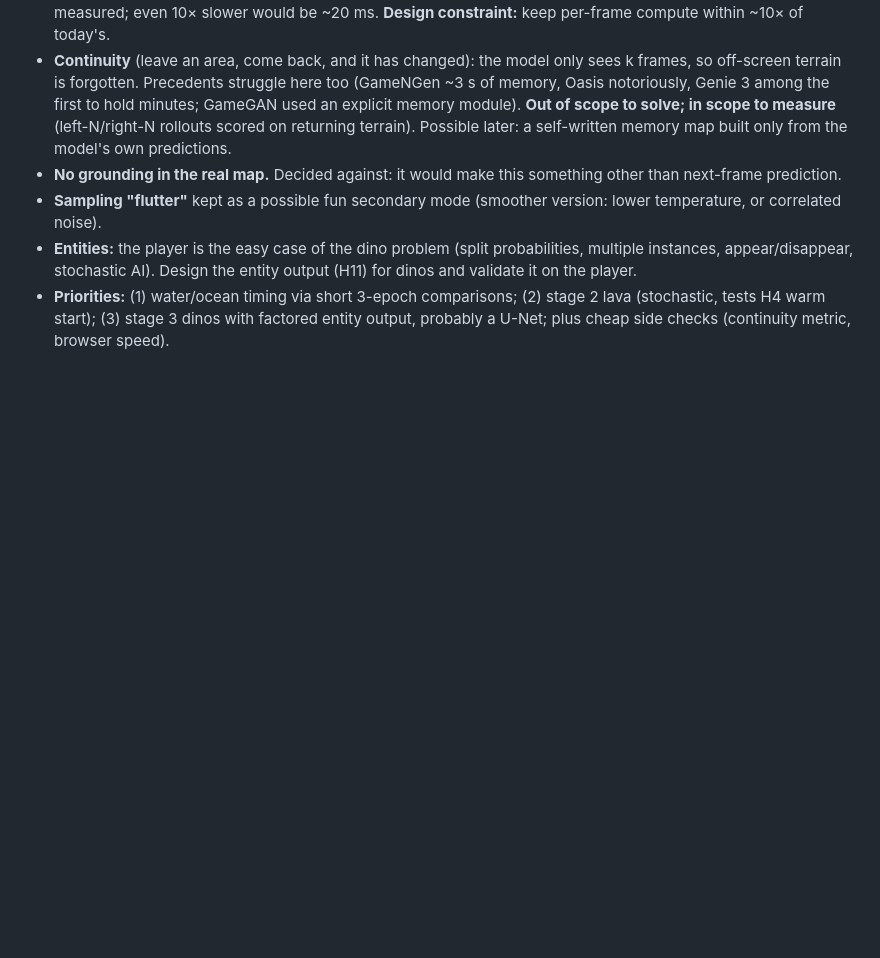
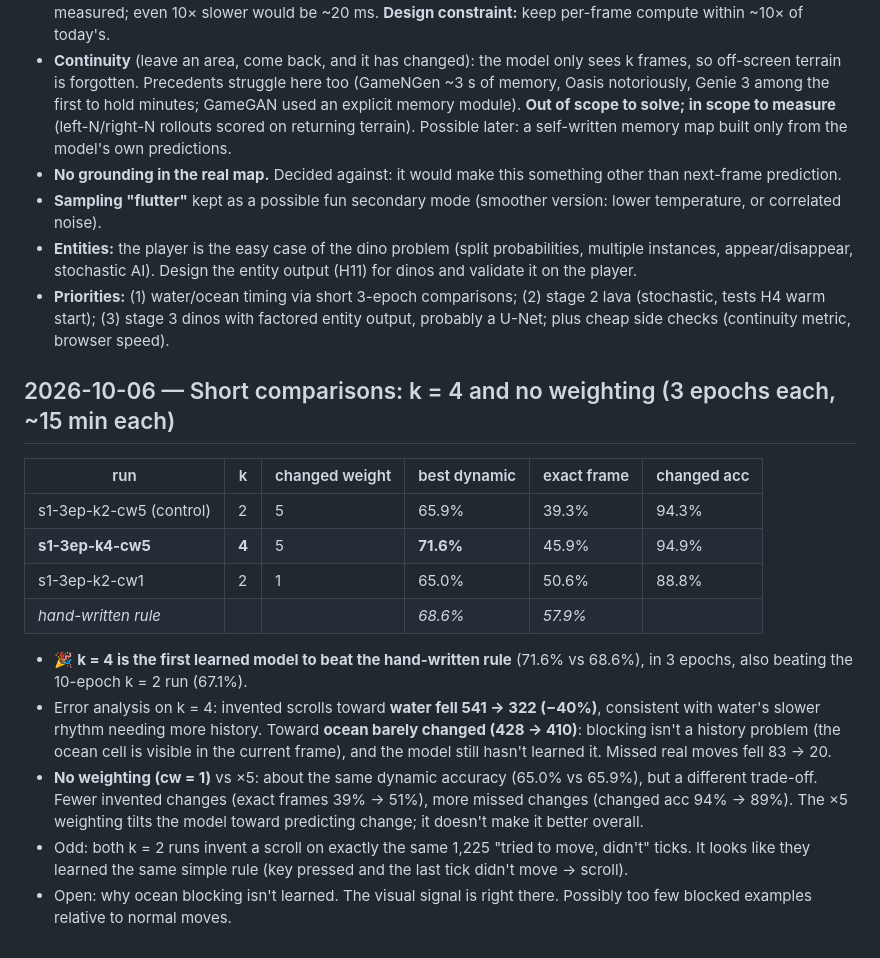
Before and after one commit to jschomay/thunder-lizard-next-frame-prediction, a Markdown page: JOURNAL.md, the part around the change. Rendered like a GitHub page; blank space fills up the shorter version.

Commit message:
Journal: k=4 beats hand rule; H3 extended, H9 no gain
Co-Authored-By: Claude Opus 5.5 <noreply@anthropic.com>

```diff
--- a/JOURNAL.md
+++ b/JOURNAL.md
@@ -246,3 +246,17 @@ W&B: https://wandb.ai/jschomay-na/thunder-lizard-frame-prediction/runs/24sko1uj
 - **Sampling "flutter"** kept as a possible fun secondary mode (smoother version: lower temperature, or correlated noise).
 - **Entities:** the player is the easy case of the dino problem (split probabilities, multiple instances, appear/disappear, stochastic AI). Design the entity output (H11) for dinos and validate it on the player.
 - **Priorities:** (1) water/ocean timing via short 3-epoch comparisons; (2) stage 2 lava (stochastic, tests H4 warm start); (3) stage 3 dinos with factored entity output, probably a U-Net; plus cheap side checks (continuity metric, browser speed).
+
+## 2026-10-06 — Short comparisons: k = 4 and no weighting (3 epochs each, ~15 min each)
+| run | k | changed weight | best dynamic | exact frame | changed acc |
+|---|---|---|---|---|---|
+| s1-3ep-k2-cw5 (control) | 2 | 5 | 65.9% | 39.3% | 94.3% |
+| **s1-3ep-k4-cw5** | **4** | 5 | **71.6%** | 45.9% | 94.9% |
+| s1-3ep-k2-cw1 | 2 | 1 | 65.0% | 50.6% | 88.8% |
+| *hand-written rule* | | | *68.6%* | *57.9%* | |
+
+- 🎉 **k = 4 is the first learned model to beat the hand-written rule** (71.6% vs 68.6%), in 3 epochs, also beating the 10-epoch k = 2 run (67.1%).
+- Error analysis on k = 4: invented scrolls toward **water fell 541 → 322 (−40%)**, consistent with water's slower rhythm needing more history. Toward **ocean barely changed (428 → 410)**: blocking isn't a history problem (the ocean cell is visible in the current frame), and the model still hasn't learned it. Missed real moves fell 83 → 20.
+- **No weighting (cw = 1)** vs ×5: about the same dynamic accuracy (65.0% vs 65.9%), but a different trade-off. Fewer invented changes (exact frames 39% → 51%), more missed changes (changed acc 94% → 89%). The ×5 weighting tilts the model toward predicting change; it doesn't make it better overall.
+- Odd: both k = 2 runs invent a scroll on exactly the same 1,225 "tried to move, didn't" ticks. It looks like they learned the same simple rule (key pressed and the last tick didn't move → scroll).
+- Open: why ocean blocking isn't learned. The visual signal is right there. Possibly too few blocked examples relative to normal moves.
```
Also changed, not shown: HYPOTHESES.md (+2 -2 lines).
